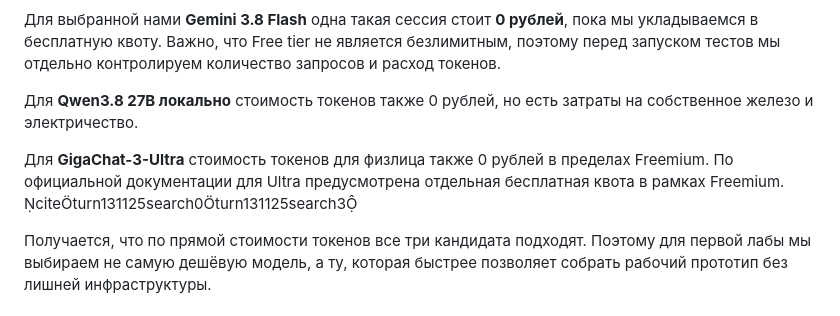
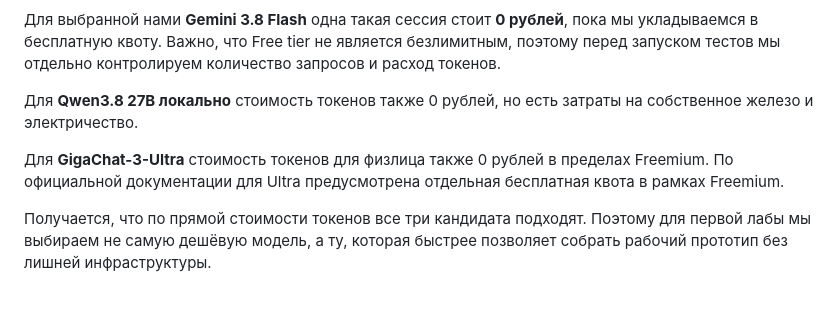
Before and after one commit to vstu-sii/kartochki-dlya-povtoreniya-iz-konspekta-4rnb, a Markdown page: docs/model-candidates.md, the part around the change. Rendered like a GitHub page.

```diff
--- a/docs/model-candidates.md
+++ b/docs/model-candidates.md
@@ -32,7 +32,7 @@
 
 Для **Qwen3.8 27B локально** стоимость токенов также 0 рублей, но есть затраты на собственное железо и электричество.
 
-Для **GigaChat-3-Ultra** стоимость токенов для физлица также 0 рублей в пределах Freemium. По официальной документации для Ultra предусмотрена отдельная бесплатная квота в рамках Freemium. citeturn131125search0turn131125search3
+Для **GigaChat-3-Ultra** стоимость токенов для физлица также 0 рублей в пределах Freemium. По официальной документации для Ultra предусмотрена отдельная бесплатная квота в рамках Freemium.
 
 Получается, что по прямой стоимости токенов все три кандидата подходят. Поэтому для первой лабы мы выбираем не самую дешёвую модель, а ту, которая быстрее позволяет собрать рабочий прототип без лишней инфраструктуры.
 
```
